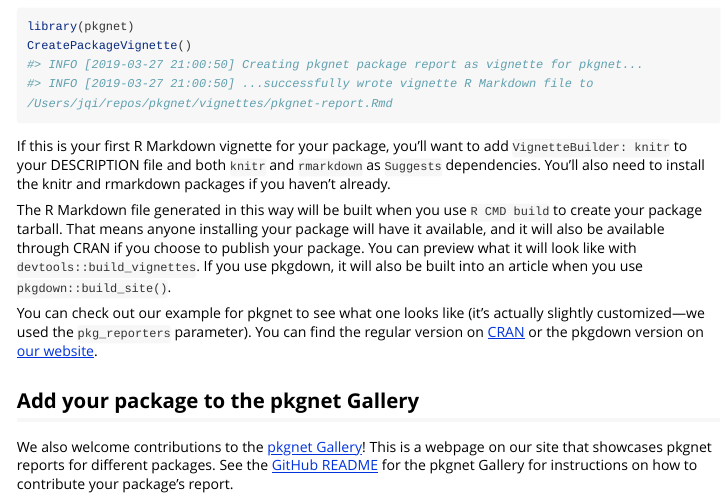
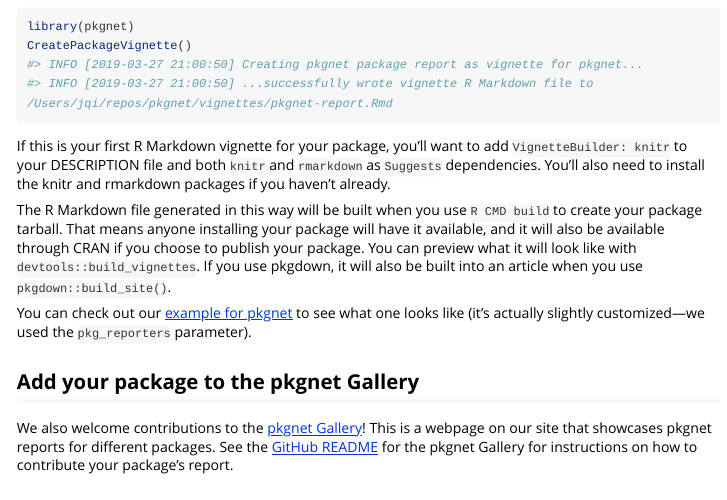
Before and after one commit to uptake/pkgnet, an R Markdown document (vignettes/publishing-reports.Rmd): the page in a window 1100 px wide, from 510 px down. Rendered offline with R 4.5, knitr and Pandoc, with nearby package versions; long lines of code are wrapped.

Commit message:
Changed link to example vignette to gallery

```diff
--- a/vignettes/publishing-reports.Rmd
+++ b/vignettes/publishing-reports.Rmd
@@ -34,7 +34,7 @@
 
 The R Markdown file generated in this way will be built when you use `R CMD build` to create your package tarball. That means anyone installing your package will have it available, and it will also be available through CRAN if you choose to publish your package. You can preview what it will look like with `devtools::build_vignettes`. If you use pkgdown, it will also be built into an article when you use `pkgdown::build_site()`.
 
-You can check out our example for pkgnet to see what one looks like (it's actually slightly customized---we used the `pkg_reporters` parameter). You can find the regular version on [CRAN](https://cran.r-project.org/web/packages/pkgnet/vignettes/pkgnet-report.html) or the pkgdown version on [our website](https://uptakeopensource.github.io/pkgnet/articles/pkgnet-report.html).
+You can check out our [example for pkgnet](https://uptakeopensource.github.io/pkgnet-gallery/exhibits/pkgnet-vignette/pkgnet-vignette.html) to see what one looks like (it's actually slightly customized---we used the `pkg_reporters` parameter).
 
 ## Add your package to the pkgnet Gallery
 
```
